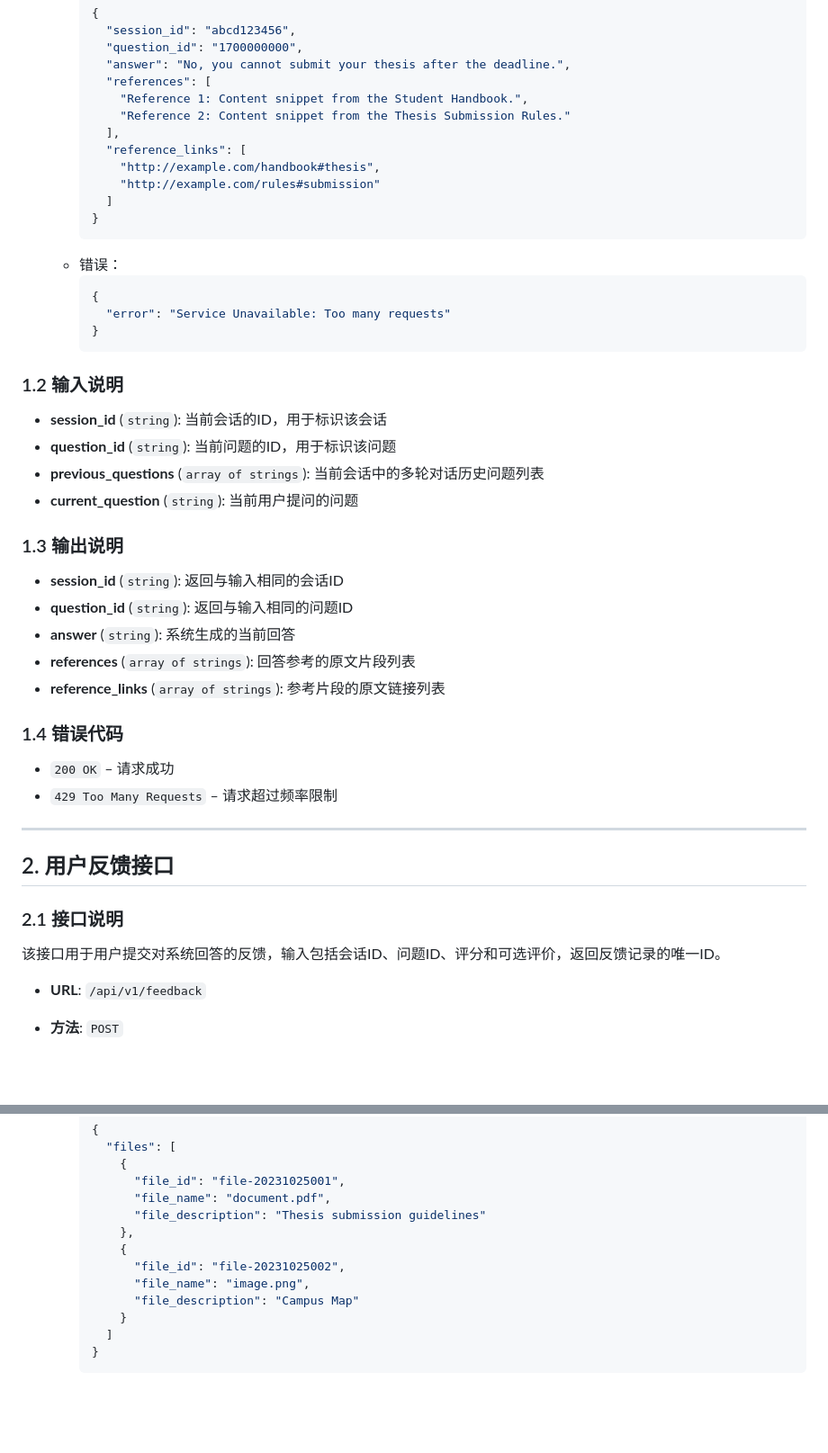
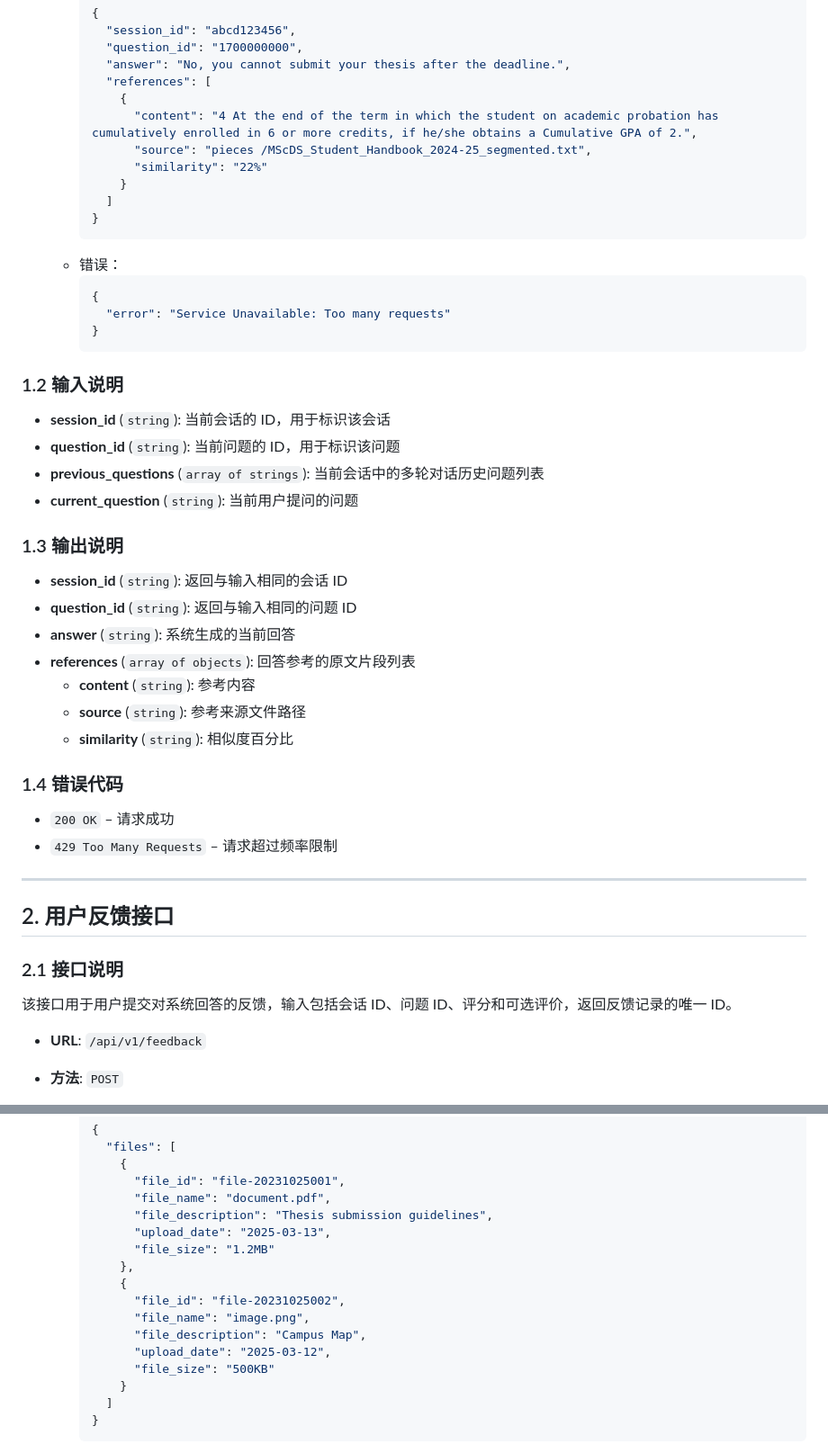
Before and after one commit to RockyRori/RAGnition, a Markdown page: code/doc/接口文档.md, 2 parts joined by grey strips. Shown: that part at 90% size. GitHub-like rendering; blank space fills up the shorter version.

````diff
--- a/code/doc/接口文档.md
+++ b/code/doc/接口文档.md
@@ -30,12 +30,11 @@
         "question_id": "1700000000",
         "answer": "No, you cannot submit your thesis after the deadline.",
         "references": [
-          "Reference 1: Content snippet from the Student Handbook.",
-          "Reference 2: Content snippet from the Thesis Submission Rules."
-        ],
-        "reference_links": [
-          "http://example.com/handbook#thesis",
-          "http://example.com/rules#submission"
+          {
+            "content": "4 At the end of the term in which the student on academic probation has cumulatively enrolled in 6 or more credits, if he/she obtains a Cumulative GPA of 2.",
+            "source": "pieces /MScDS_Student_Handbook_2024-25_segmented.txt",
+            "similarity": "22%"
+          }
         ]
       }
       ```
@@ -48,18 +47,20 @@
 
 ### 1.2 输入说明
 
-- **session_id** (`string`): 当前会话的ID，用于标识该会话
-- **question_id** (`string`): 当前问题的ID，用于标识该问题
+- **session_id** (`string`): 当前会话的 ID，用于标识该会话
+- **question_id** (`string`): 当前问题的 ID，用于标识该问题
 - **previous_questions** (`array of strings`): 当前会话中的多轮对话历史问题列表
 - **current_question** (`string`): 当前用户提问的问题
 
 ### 1.3 输出说明
 
-- **session_id** (`string`): 返回与输入相同的会话ID
-- **question_id** (`string`): 返回与输入相同的问题ID
+- **session_id** (`string`): 返回与输入相同的会话 ID
+- **question_id** (`string`): 返回与输入相同的问题 ID
 - **answer** (`string`): 系统生成的当前回答
-- **references** (`array of strings`): 回答参考的原文片段列表
-- **reference_links** (`array of strings`): 参考片段的原文链接列表
+- **references** (`array of objects`): 回答参考的原文片段列表
+    - **content** (`string`): 参考内容
+    - **source** (`string`): 参考来源文件路径
+    - **similarity** (`string`): 相似度百分比
 
 ### 1.4 错误代码
 
@@ -72,7 +73,7 @@
 
 ### 2.1 接口说明
 
-该接口用于用户提交对系统回答的反馈，输入包括会话ID、问题ID、评分和可选评价，返回反馈记录的唯一ID。
+该接口用于用户提交对系统回答的反馈，输入包括会话 ID、问题 ID、评分和可选评价，返回反馈记录的唯一 ID。
 
 - **URL**: `/api/v1/feedback`
 - **方法**: `POST`
@@ -182,12 +183,16 @@
           {
             "file_id": "file-20231025001",
             "file_name": "document.pdf",
-            "file_description": "Thesis submission guidelines"
+            "file_description": "Thesis submission guidelines",
+            "upload_date": "2025-03-13",
+            "file_size": "1.2MB"
           },
           {
             "file_id": "file-20231025002",
             "file_name": "image.png",
-            "file_description": "Campus Map"
+            "file_description": "Campus Map",
+            "upload_date": "2025-03-12",
+            "file_size": "500KB"
           }
         ]
       }
````
Also changed, not shown: other parts of code/doc/接口文档.md (+9 -54 lines).
